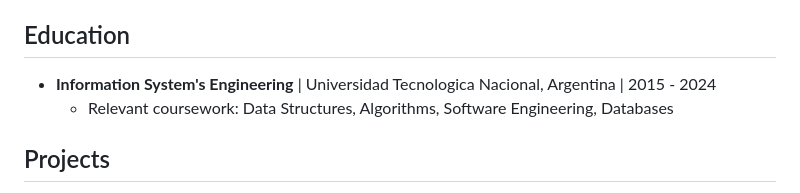
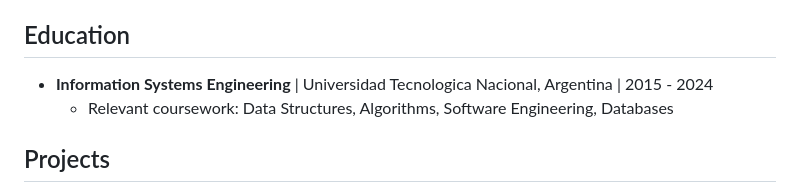
Before and after one commit to carlosferreyra/carlosferreyra, a Markdown page: README.md, the part around the change. GitHub-like rendering.

Commit message:
docs: rebuild README [skip ci]

```diff
--- a/README.md
+++ b/README.md
@@ -46,7 +46,7 @@ IT Operations:           Process automation, Workflow mapping, DBA fundamentals,
 
 ## Education
 
-- **Information System's Engineering** | Universidad Tecnologica Nacional, Argentina | 2015 - 2024
+- **Information Systems Engineering** | Universidad Tecnologica Nacional, Argentina | 2015 - 2024
   - Relevant coursework: Data Structures, Algorithms, Software Engineering, Databases
 
 ## Projects
```
